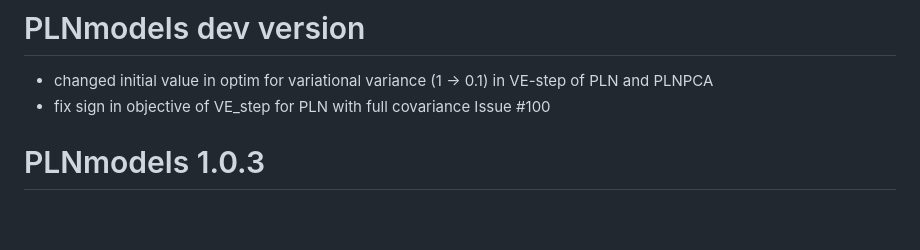
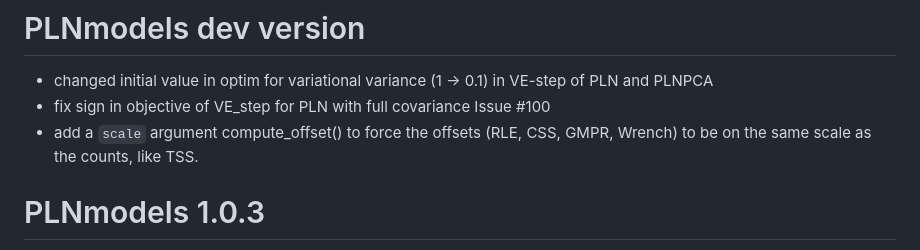
Before and after one commit to PLN-team/PLNmodels, a Markdown page: NEWS.md, the part around the change. GitHub-like rendering; blank space fills up the shorter version.

```diff
--- a/NEWS.md
+++ b/NEWS.md
@@ -2,6 +2,7 @@
 
 * changed initial value in optim for variational variance (1 -> 0.1) in VE-step of PLN and PLNPCA
 * fix sign in objective of VE_step for PLN with full covariance Issue #100
+* add a `scale` argument compute_offset() to force the offsets (RLE, CSS, GMPR, Wrench) to be on the same scale as the counts, like TSS.
 
 # PLNmodels 1.0.3
 
```
